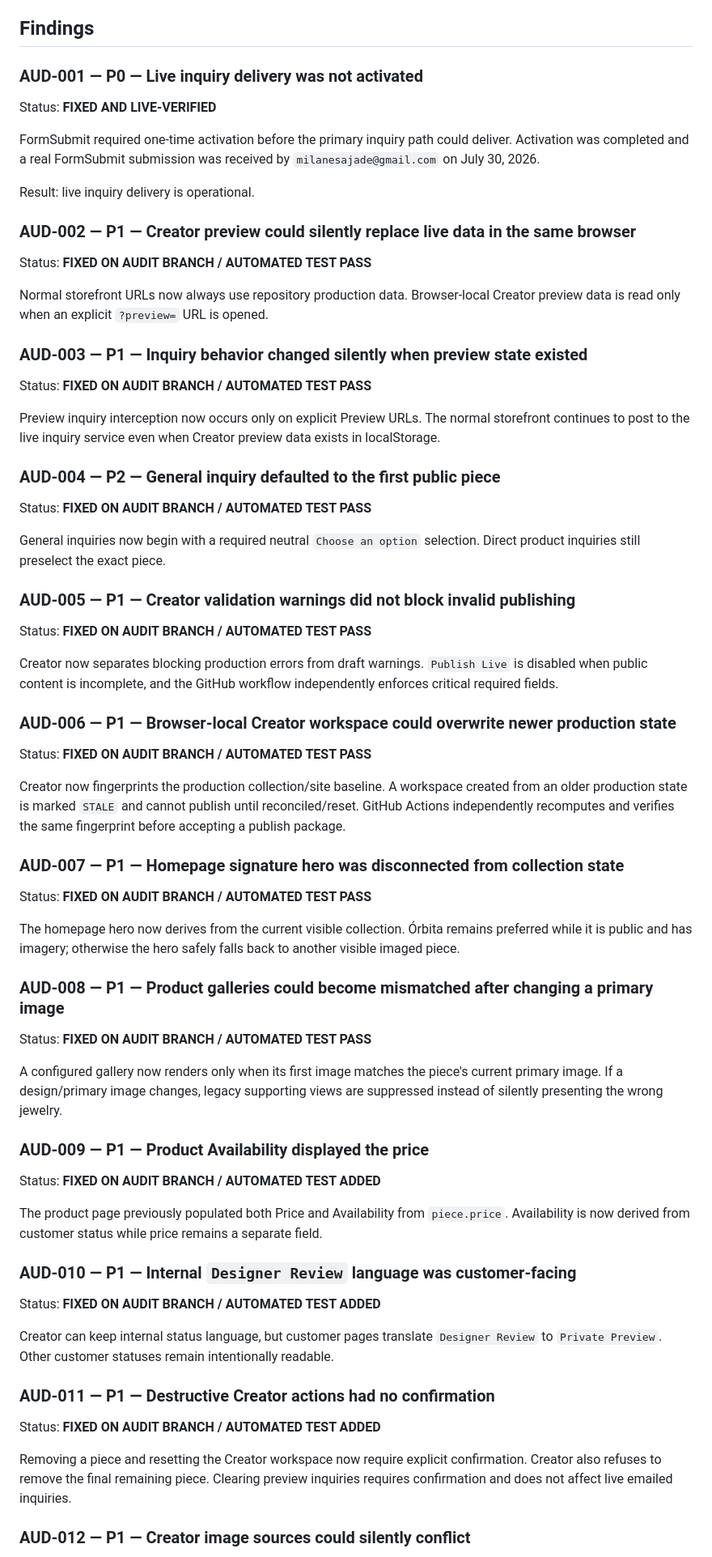
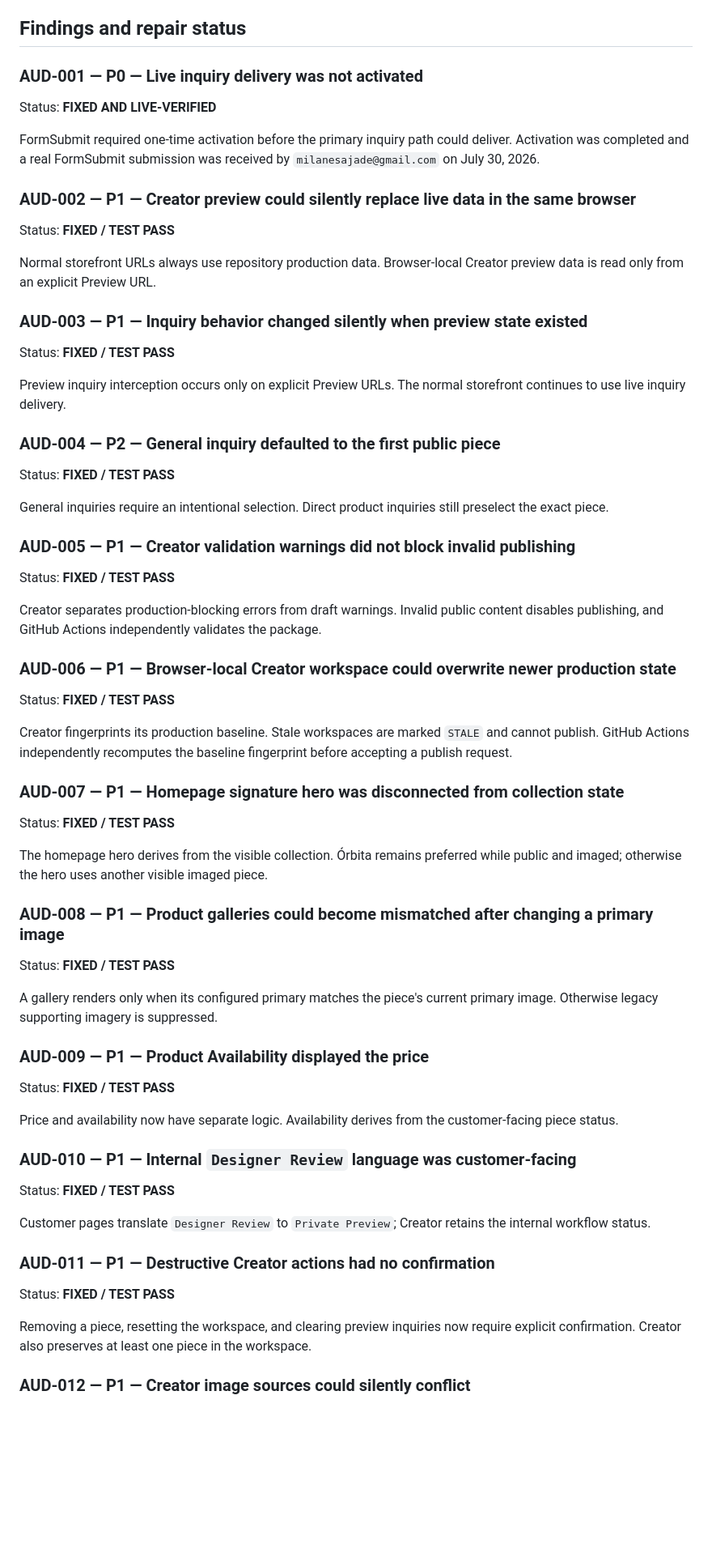
Before and after one commit to milanesajade-art/OldSoulGem, a Markdown page: docs/FUNCTIONAL_AUDIT_2026-07-30.md, the part around one of its changes. Shown at 81% size. Rendered like a GitHub page; blank space fills up the shorter version.

Commit message:
Finalize functional audit report before merge

```diff
--- a/docs/FUNCTIONAL_AUDIT_2026-07-30.md
+++ b/docs/FUNCTIONAL_AUDIT_2026-07-30.md
@@ -22,63 +22,61 @@ Baseline: production `main` / Visual V1-era build
 9. Creator/live-state isolation
 10. Restore/rollback and cache freshness
 
-## Findings
+## Findings and repair status
 
 ### AUD-001 — P0 — Live inquiry delivery was not activated
 Status: **FIXED AND LIVE-VERIFIED**
 
 FormSubmit required one-time activation before the primary inquiry path could deliver. Activation was completed and a real FormSubmit submission was received by `milanesajade@gmail.com` on July 30, 2026.
 
-Result: live inquiry delivery is operational.
+### AUD-002 — P1 — Creator preview could silently replace live data in the same browser
+Status: **FIXED / TEST PASS**
 
-### AUD-002 — P1 — Creator preview could silently replace live data in the same browser
-Status: **FIXED ON AUDIT BRANCH / AUTOMATED TEST PASS**
-
-Normal storefront URLs now always use repository production data. Browser-local Creator preview data is read only when an explicit `?preview=` URL is opened.
+Normal storefront URLs always use repository production data. Browser-local Creator preview data is read only from an explicit Preview URL.
 
 ### AUD-003 — P1 — Inquiry behavior changed silently when preview state existed
-Status: **FIXED ON AUDIT BRANCH / AUTOMATED TEST PASS**
+Status: **FIXED / TEST PASS**
 
-Preview inquiry interception now occurs only on explicit Preview URLs. The normal storefront continues to post to the live inquiry service even when Creator preview data exists in localStorage.
+Preview inquiry interception occurs only on explicit Preview URLs. The normal storefront continues to use live inquiry delivery.
 
 ### AUD-004 — P2 — General inquiry defaulted to the first public piece
-Status: **FIXED ON AUDIT BRANCH / AUTOMATED TEST PASS**
+Status: **FIXED / TEST PASS**
 
-General inquiries now begin with a required neutral `Choose an option` selection. Direct product inquiries still preselect the exact piece.
+General inquiries require an intentional selection. Direct product inquiries still preselect the exact piece.
 
 ### AUD-005 — P1 — Creator validation warnings did not block invalid publishing
-Status: **FIXED ON AUDIT BRANCH / AUTOMATED TEST PASS**
+Status: **FIXED / TEST PASS**
 
-Creator now separates blocking production errors from draft warnings. `Publish Live` is disabled when public content is incomplete, and the GitHub workflow independently enforces critical required fields.
+Creator separates production-blocking errors from draft warnings. Invalid public content disables publishing, and GitHub Actions independently validates the package.
 
 ### AUD-006 — P1 — Browser-local Creator workspace could overwrite newer production state
-Status: **FIXED ON AUDIT BRANCH / AUTOMATED TEST PASS**
+Status: **FIXED / TEST PASS**
 
-Creator now fingerprints the production collection/site baseline. A workspace created from an older production state is marked `STALE` and cannot publish until reconciled/reset. GitHub Actions independently recomputes and verifies the same fingerprint before accepting a publish package.
+Creator fingerprints its production baseline. Stale workspaces are marked `STALE` and cannot publish. GitHub Actions independently recomputes the baseline fingerprint before accepting a publish request.
 
 ### AUD-007 — P1 — Homepage signature hero was disconnected from collection state
-Status: **FIXED ON AUDIT BRANCH / AUTOMATED TEST PASS**
+Status: **FIXED / TEST PASS**
 
-The homepage hero now derives from the current visible collection. Órbita remains preferred while it is public and has imagery; otherwise the hero safely falls back to another visible imaged piece.
+The homepage hero derives from the visible collection. Órbita remains preferred while public and imaged; otherwise the hero uses another visible imaged piece.
 
 ### AUD-008 — P1 — Product galleries could become mismatched after changing a primary image
-Status: **FIXED ON AUDIT BRANCH / AUTOMATED TEST PASS**
+Status: **FIXED / TEST PASS**
 
-A configured gallery now renders only when its first image matches the piece's current primary image. If a design/primary image changes, legacy supporting views are suppressed instead of silently presenting the wrong jewelry.
+A gallery renders only when its configured primary matches the piece's current primary image. Otherwise legacy supporting imagery is suppressed.
 
 ### AUD-009 — P1 — Product Availability displayed the price
-Status: **FIXED ON AUDIT BRANCH / AUTOMATED TEST ADDED**
+Status: **FIXED / TEST PASS**
 
-The product page previously populated both Price and Availability from `piece.price`. Availability is now derived from customer status while price remains a separate field.
+Price and availability now have separate logic. Availability derives from the customer-facing piece status.
 
 ### AUD-010 — P1 — Internal `Designer Review` language was customer-facing
-Status: **FIXED ON AUDIT BRANCH / AUTOMATED TEST ADDED**
+Status: **FIXED / TEST PASS**
 
-Creator can keep internal status language, but customer pages translate `Designer Review` to `Private Preview`. Other customer statuses remain intentionally readable.
+Customer pages translate `Designer Review` to `Private Preview`; Creator retains the internal workflow status.
 
 ### AUD-011 — P1 — Destructive Creator actions had no confirmation
-Status: **FIXED ON AUDIT BRANCH / AUTOMATED TEST ADDED**
+Status: **FIXED / TEST PASS**
 
-Removing a piece and resetting the Creator workspace now require explicit confirmation. Creator also refuses to remove the final remaining piece. Clearing preview inquiries requires confirmation and does not affect live emailed inquiries.
+Removing a piece, resetting the workspace, and clearing preview inquiries now require explicit confirmation. Creator also preserves at least one piece in the workspace.
 
 ### AUD-012 — P1 — Creator image sources could silently conflict
```
Also changed, not shown: other parts of docs/FUNCTIONAL_AUDIT_2026-07-30.md (+36 -26 lines).
